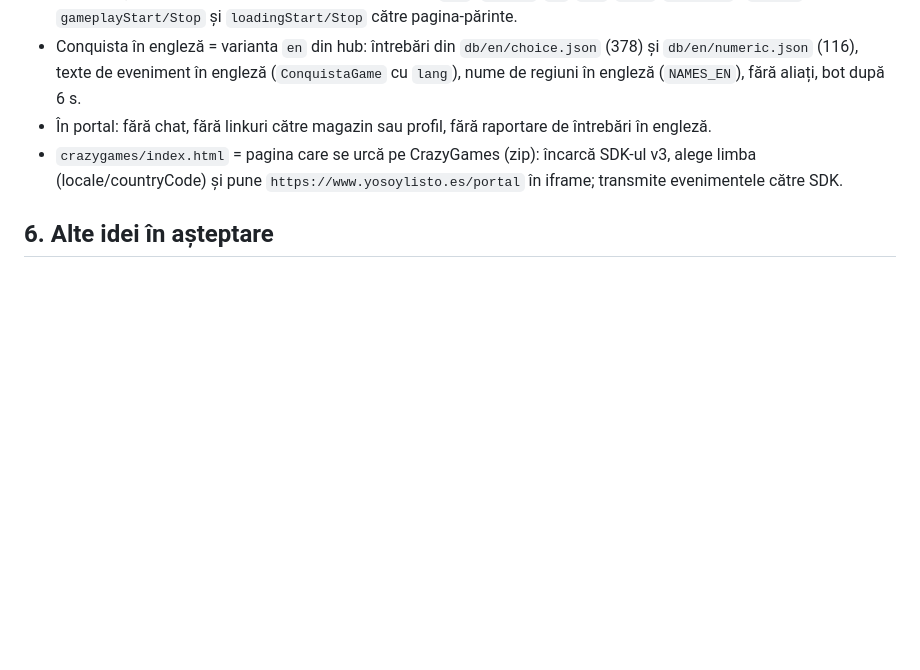
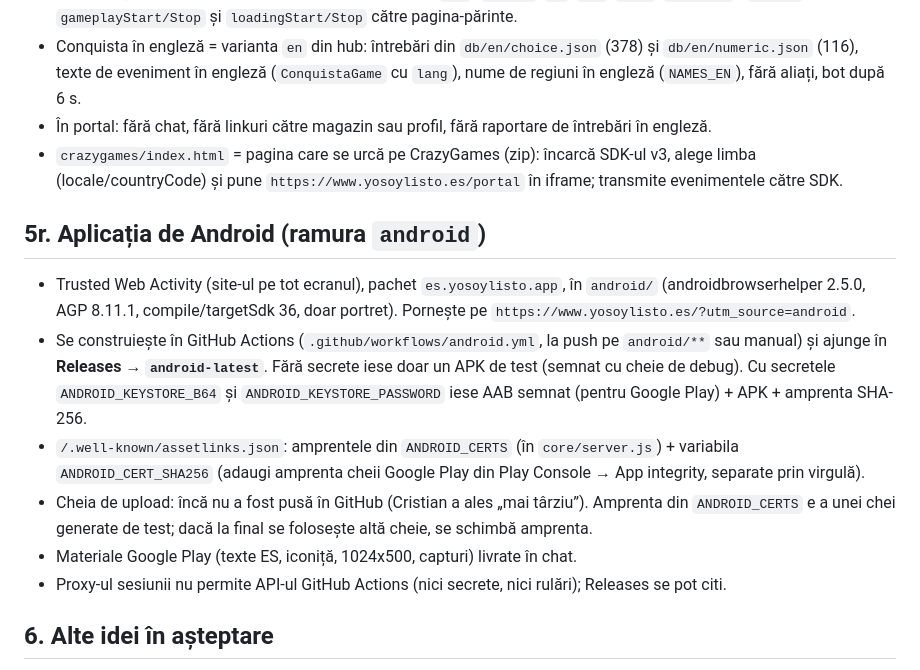
Before and after one commit to cristiancinzeaca/YoSoyListo, a Markdown page: REZUMAT.md, the part around the change. Drawn GitHub-style; blank space fills up the shorter version.

Commit message:
REZUMAT: app de Android
Co-Authored-By: Claude Opus 5.5 <noreply@anthropic.com>
Claude-Session: https://claude.ai/code/session_017B3LDoPLe1g1uFpqTwMreP

```diff
--- a/REZUMAT.md
+++ b/REZUMAT.md
@@ -229,6 +229,14 @@ Obiectiv: jocul să arate „ca un joc adevărat”, nu ca un site. Idei, în or
 - În portal: fără chat, fără linkuri către magazin sau profil, fără raportare de întrebări în engleză.
 - `crazygames/index.html` = pagina care se urcă pe CrazyGames (zip): încarcă SDK-ul v3, alege limba (locale/countryCode) și pune `https://www.yosoylisto.es/portal` în iframe; transmite evenimentele către SDK.
 
+## 5r. Aplicația de Android (ramura `android`)
+- Trusted Web Activity (site-ul pe tot ecranul), pachet `es.yosoylisto.app`, în `android/` (androidbrowserhelper 2.5.0, AGP 8.11.1, compile/targetSdk 36, doar portret). Pornește pe `https://www.yosoylisto.es/?utm_source=android`.
+- Se construiește în GitHub Actions (`.github/workflows/android.yml`, la push pe `android/**` sau manual) și ajunge în **Releases → `android-latest`**. Fără secrete iese doar un APK de test (semnat cu cheie de debug). Cu secretele `ANDROID_KEYSTORE_B64` și `ANDROID_KEYSTORE_PASSWORD` iese AAB semnat (pentru Google Play) + APK + amprenta SHA-256.
+- `/.well-known/assetlinks.json`: amprentele din `ANDROID_CERTS` (în `core/server.js`) + variabila `ANDROID_CERT_SHA256` (adaugi amprenta cheii Google Play din Play Console → App integrity, separate prin virgulă).
+- Cheia de upload: încă nu a fost pusă în GitHub (Cristian a ales „mai târziu”). Amprenta din `ANDROID_CERTS` e a unei chei generate de test; dacă la final se folosește altă cheie, se schimbă amprenta.
+- Materiale Google Play (texte ES, iconiță, 1024x500, capturi) livrate în chat.
+- Proxy-ul sesiunii nu permite API-ul GitHub Actions (nici secrete, nici rulări); Releases se pot citi.
+
 ## 6. Alte idei în așteptare
 
 - **Monetizare** (când există trafic): Google AdSense + banner de cookie-uri (obligatoriu în UE) + pagina „Aviso legal” (cere numele și NIF-ul titularului).
```
